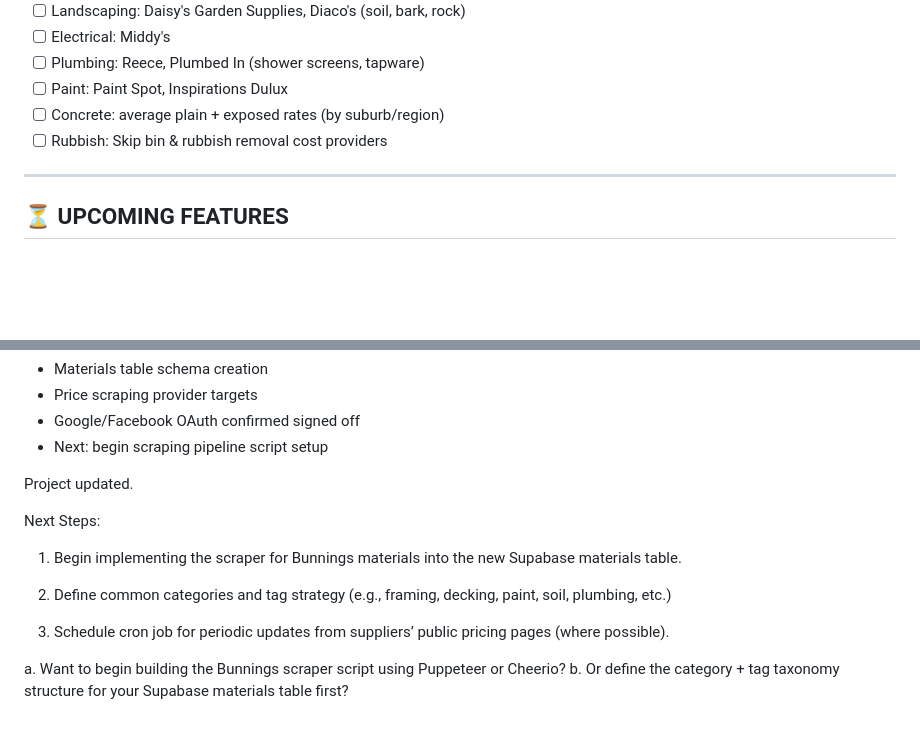
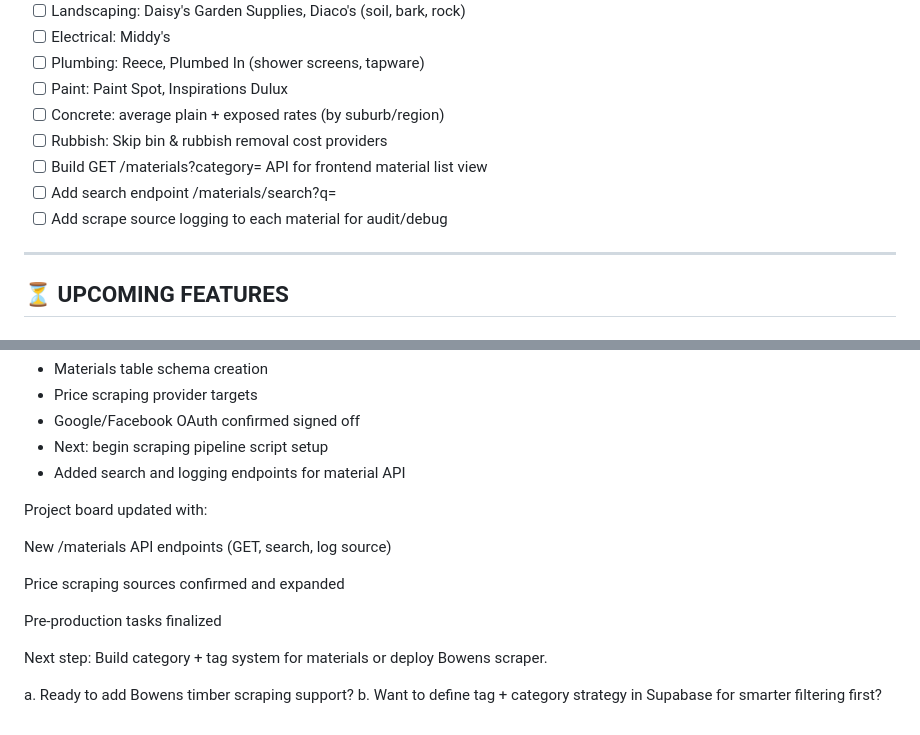
Before and after one commit to Kaymarconstruction/ask-kai, a Markdown page: Project.md, 2 parts joined by grey strips. Drawn GitHub-style; blank space fills up the shorter version.

```diff
--- a/Project.md
+++ b/Project.md
@@ -92,6 +92,9 @@
 - [ ] Paint: Paint Spot, Inspirations Dulux
 - [ ] Concrete: average plain + exposed rates (by suburb/region)
 - [ ] Rubbish: Skip bin & rubbish removal cost providers
+- [ ] Build GET /materials?category= API for frontend material list view
+- [ ] Add search endpoint /materials/search?q=
+- [ ] Add scrape source logging to each material for audit/debug
 
 ---
 
@@ -151,20 +154,19 @@ Project board has been updated with:
 - Price scraping provider targets
 - Google/Facebook OAuth confirmed signed off
 - Next: begin scraping pipeline script setup
+- Added search and logging endpoints for material API
 
 
-Project updated.
+Project board updated with:
 
-Next Steps:
+New /materials API endpoints (GET, search, log source)
 
-1. Begin implementing the scraper for Bunnings materials into the new Supabase materials table.
+Price scraping sources confirmed and expanded
+
+Pre-production tasks finalized
 
 
-2. Define common categories and tag strategy (e.g., framing, decking, paint, soil, plumbing, etc.)
+Next step: Build category + tag system for materials or deploy Bowens scraper.
 
-
-3. Schedule cron job for periodic updates from suppliers’ public pricing pages (where possible).
-
-
-
-a. Want to begin building the Bunnings scraper script using Puppeteer or Cheerio? b. Or define the category + tag taxonomy structure for your Supabase materials table first?
+a. Ready to add Bowens timber scraping support?
+b. Want to define tag + category strategy in Supabase for smarter filtering first?
```
